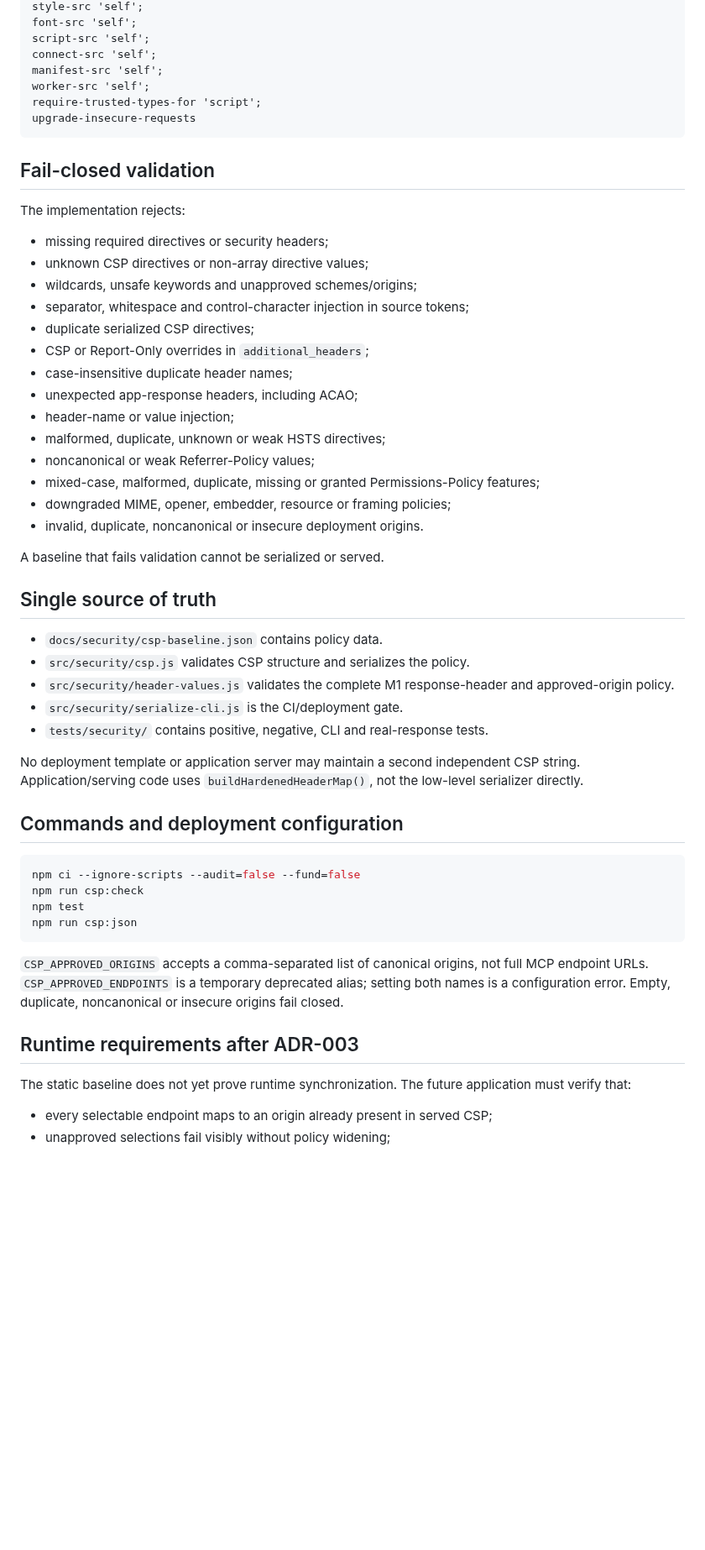
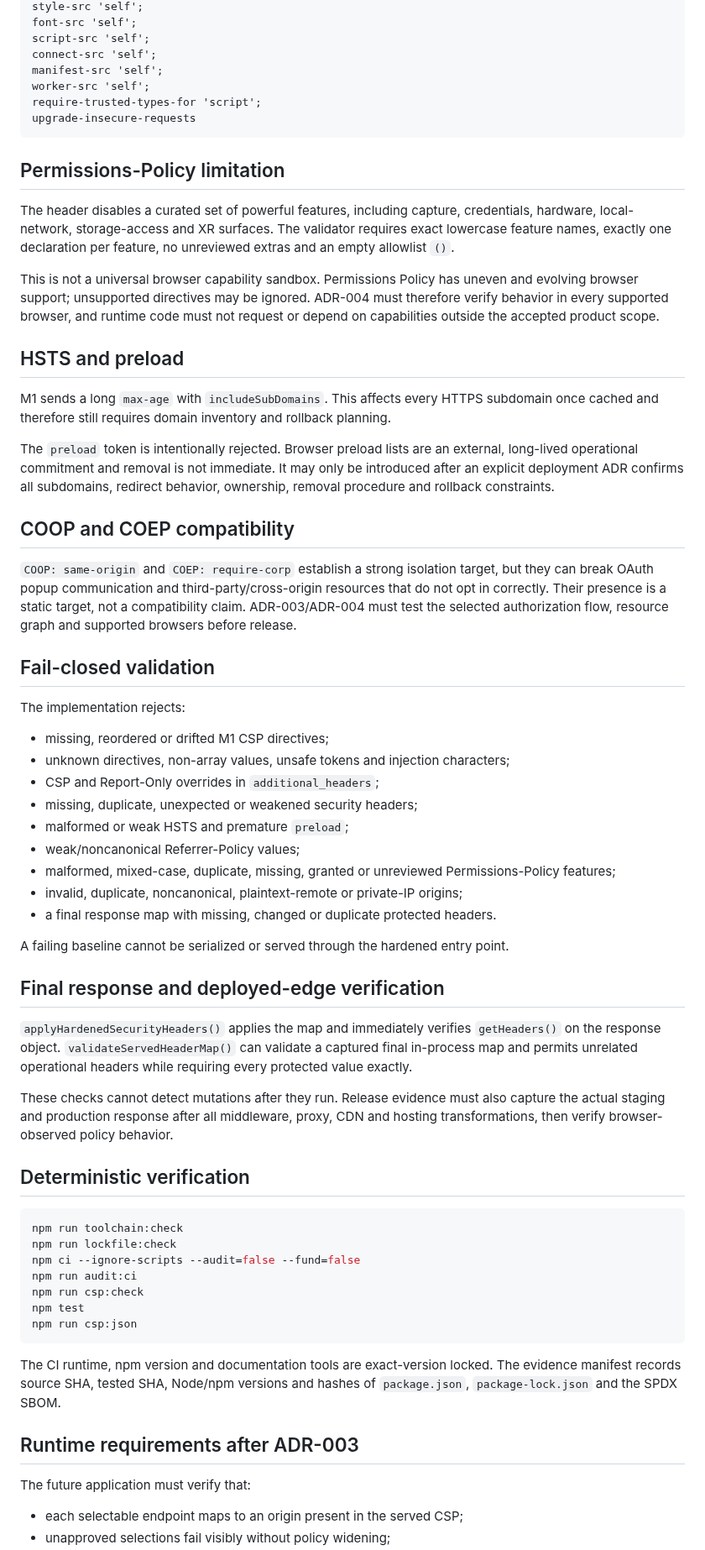
Before and after one commit to marcohost33-maker/browser, a Markdown page: docs/security/CSP_AND_SECURITY_HEADERS.md, the part around one of its changes. Shown at 84% size. Drawn GitHub-style; blank space fills up the shorter version.

Commit message:
docs(security): correct policy claims and deployment limitations

````diff
--- a/docs/security/CSP_AND_SECURITY_HEADERS.md
+++ b/docs/security/CSP_AND_SECURITY_HEADERS.md
@@ -87,59 +111,86 @@ require-trusted-types-for 'script';
 upgrade-insecure-requests
 ```
 
+## Permissions-Policy limitation
+
+The header disables a curated set of powerful features, including capture,
+credentials, hardware, local-network, storage-access and XR surfaces. The
+validator requires exact lowercase feature names, exactly one declaration per
+feature, no unreviewed extras and an empty allowlist `()`.
+
+This is not a universal browser capability sandbox. Permissions Policy has
+uneven and evolving browser support; unsupported directives may be ignored.
+ADR-004 must therefore verify behavior in every supported browser, and runtime
+code must not request or depend on capabilities outside the accepted product
+scope.
+
+## HSTS and preload
+
+M1 sends a long `max-age` with `includeSubDomains`. This affects every HTTPS
+subdomain once cached and therefore still requires domain inventory and rollback
+planning.
+
+The `preload` token is intentionally rejected. Browser preload lists are an
+external, long-lived operational commitment and removal is not immediate. It may
+only be introduced after an explicit deployment ADR confirms all subdomains,
+redirect behavior, ownership, removal procedure and rollback constraints.
+
+## COOP and COEP compatibility
+
+`COOP: same-origin` and `COEP: require-corp` establish a strong isolation target,
+but they can break OAuth popup communication and third-party/cross-origin
+resources that do not opt in correctly. Their presence is a static target, not a
+compatibility claim. ADR-003/ADR-004 must test the selected authorization flow,
+resource graph and supported browsers before release.
+
 ## Fail-closed validation
 
 The implementation rejects:
 
-- missing required directives or security headers;
-- unknown CSP directives or non-array directive values;
-- wildcards, unsafe keywords and unapproved schemes/origins;
-- separator, whitespace and control-character injection in source tokens;
-- duplicate serialized CSP directives;
-- CSP or Report-Only overrides in `additional_headers`;
-- case-insensitive duplicate header names;
-- unexpected app-response headers, including ACAO;
-- header-name or value injection;
-- malformed, duplicate, unknown or weak HSTS directives;
-- noncanonical or weak Referrer-Policy values;
-- mixed-case, malformed, duplicate, missing or granted Permissions-Policy
-  features;
-- downgraded MIME, opener, embedder, resource or framing policies;
-- invalid, duplicate, noncanonical or insecure deployment origins.
+- missing, reordered or drifted M1 CSP directives;
+- unknown directives, non-array values, unsafe tokens and injection characters;
+- CSP and Report-Only overrides in `additional_headers`;
+- missing, duplicate, unexpected or weakened security headers;
+- malformed or weak HSTS and premature `preload`;
+- weak/noncanonical Referrer-Policy values;
+- malformed, mixed-case, duplicate, missing, granted or unreviewed
+  Permissions-Policy features;
+- invalid, duplicate, noncanonical, plaintext-remote or private-IP origins;
+- a final response map with missing, changed or duplicate protected headers.
 
-A baseline that fails validation cannot be serialized or served.
+A failing baseline cannot be serialized or served through the hardened entry
+point.
 
-## Single source of truth
+## Final response and deployed-edge verification
 
-- `docs/security/csp-baseline.json` contains policy data.
-- `src/security/csp.js` validates CSP structure and serializes the policy.
-- `src/security/header-values.js` validates the complete M1 response-header and
-  approved-origin policy.
-- `src/security/serialize-cli.js` is the CI/deployment gate.
-- `tests/security/` contains positive, negative, CLI and real-response tests.
+`applyHardenedSecurityHeaders()` applies the map and immediately verifies
+`getHeaders()` on the response object. `validateServedHeaderMap()` can validate a
+captured final in-process map and permits unrelated operational headers while
+requiring every protected value exactly.
 
-No deployment template or application server may maintain a second independent
-CSP string. Application/serving code uses `buildHardenedHeaderMap()`, not the
-low-level serializer directly.
+These checks cannot detect mutations after they run. Release evidence must also
+capture the actual staging and production response after all middleware, proxy,
+CDN and hosting transformations, then verify browser-observed policy behavior.
 
-## Commands and deployment configuration
+## Deterministic verification
 
 ```bash
+npm run toolchain:check
+npm run lockfile:check
 npm ci --ignore-scripts --audit=false --fund=false
+npm run audit:ci
 npm run csp:check
 npm test
 npm run csp:json
 ```
 
-`CSP_APPROVED_ORIGINS` accepts a comma-separated list of canonical origins, not
-full MCP endpoint URLs. `CSP_APPROVED_ENDPOINTS` is a temporary deprecated alias;
-setting both names is a configuration error. Empty, duplicate, noncanonical or
-insecure origins fail closed.
+The CI runtime, npm version and documentation tools are exact-version locked.
+The evidence manifest records source SHA, tested SHA, Node/npm versions and
+hashes of `package.json`, `package-lock.json` and the SPDX SBOM.
 
 ## Runtime requirements after ADR-003
 
-The static baseline does not yet prove runtime synchronization. The future
-application must verify that:
+The future application must verify that:
 
-- every selectable endpoint maps to an origin already present in served CSP;
+- each selectable endpoint maps to an origin present in the served CSP;
 - unapproved selections fail visibly without policy widening;
````
Also changed, not shown: other parts of docs/security/CSP_AND_SECURITY_HEADERS.md (+78 -59 lines).
